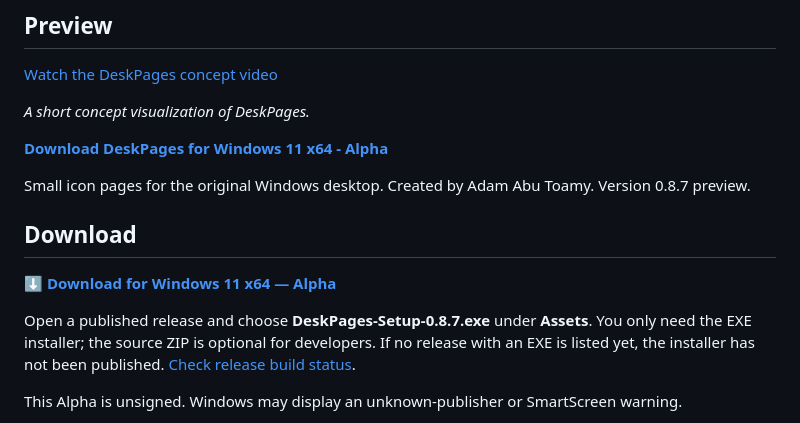
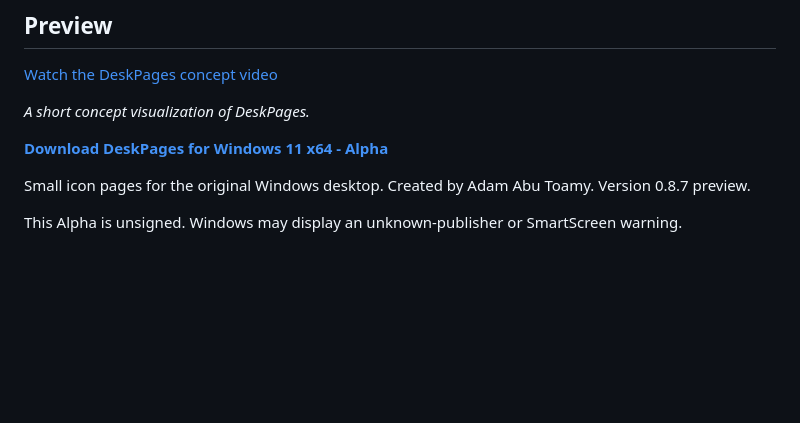
Before and after one commit to AdamAbuToamy/DeskPages, a Markdown page: README.md, the part around the change. Drawn GitHub-style; blank space fills up the shorter version.

Commit message:
Remove duplicate broken download section

```diff
--- a/README.md
+++ b/README.md
@@ -13,15 +13,6 @@
 
 Small icon pages for the original Windows desktop. Created by Adam Abu Toamy.
 Version 0.8.7 preview.
-
-## Download
-
-**[⬇ Download for Windows 11 x64 — Alpha]()**
-
-Open a published release and choose **DeskPages-Setup-0.8.7.exe** under **Assets**.
-You only need the EXE installer; the source ZIP is optional for developers.
-If no release with an EXE is listed yet, the installer has not been published.
-[Check release build status](https://github.com/AdamAbuToamy/DeskPages/actions).
 
 This Alpha is unsigned. Windows may display an unknown-publisher or SmartScreen warning.
 
```
